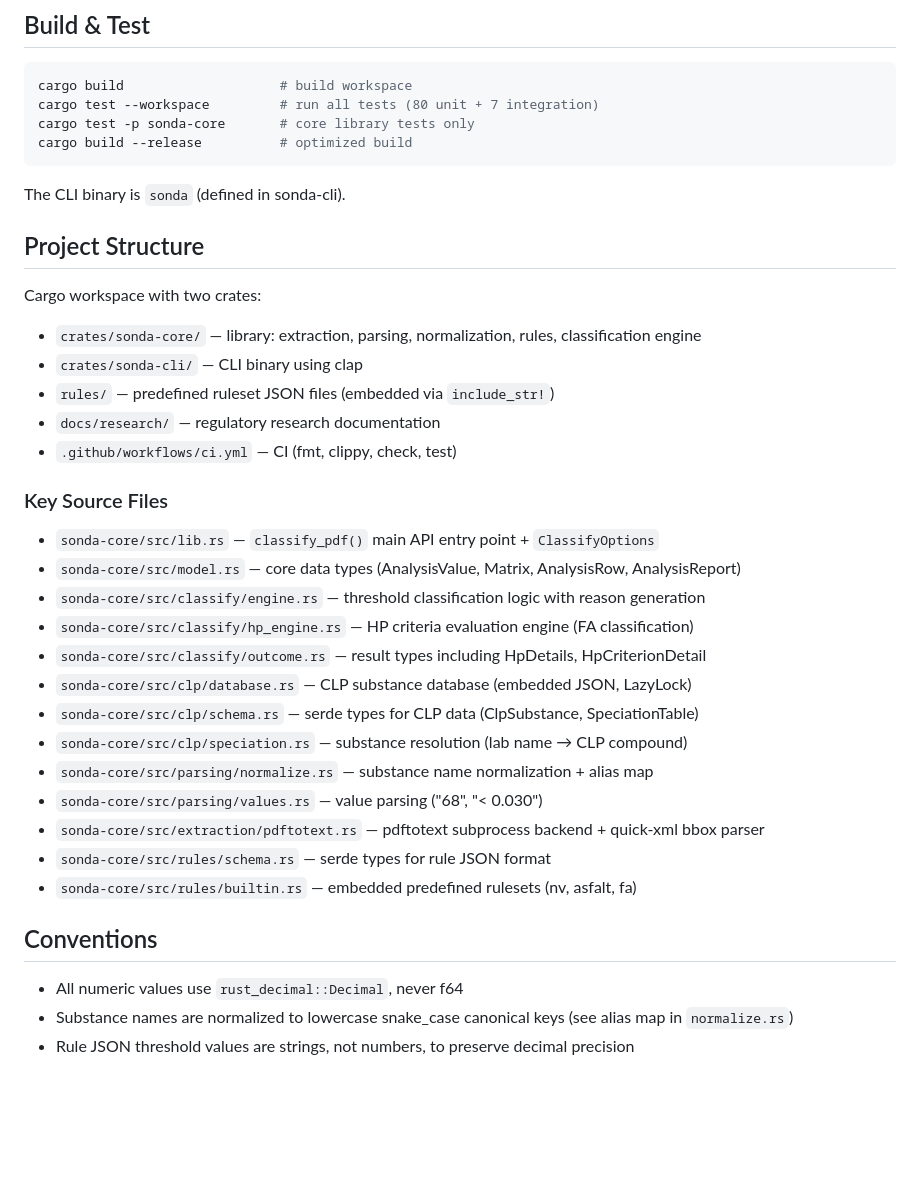
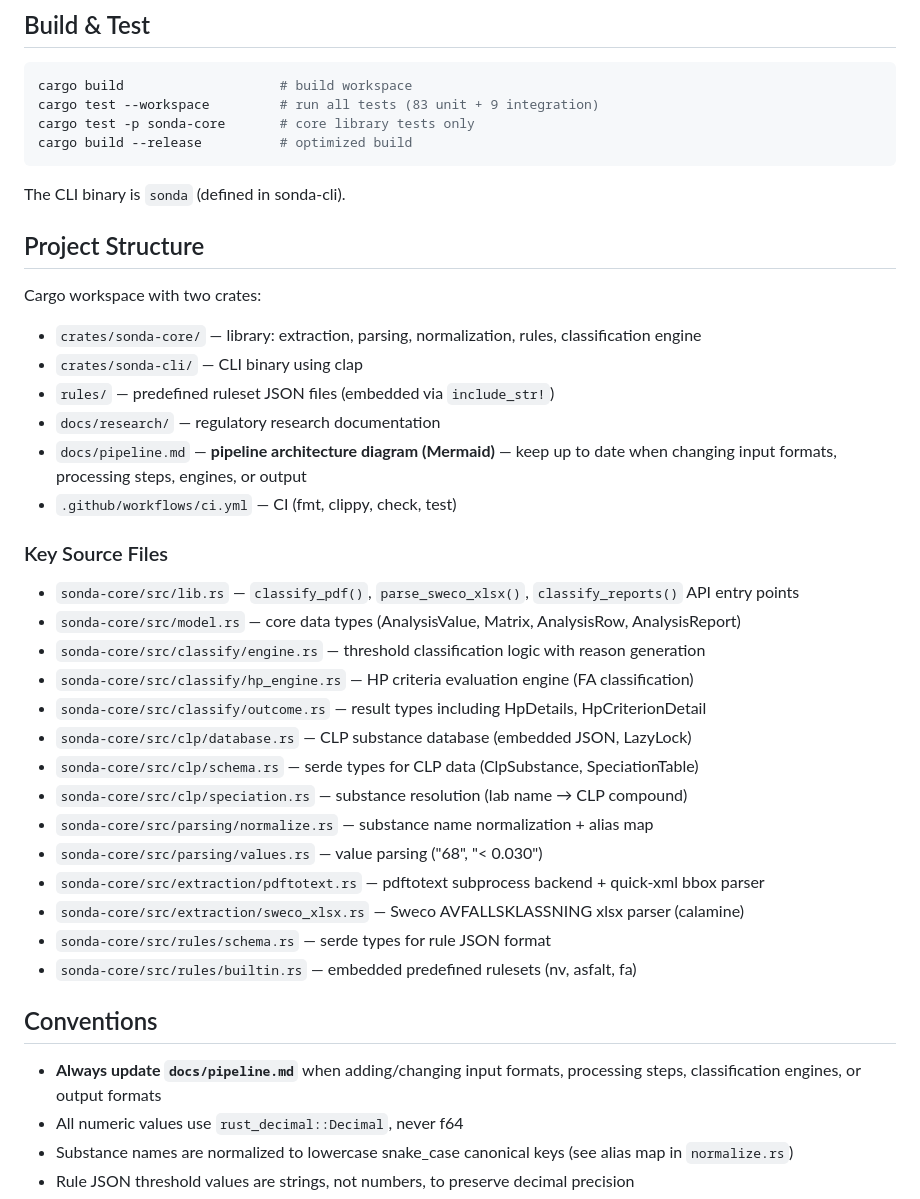
Before and after one commit to everlof/sonda, a Markdown page: CLAUDE.md, the part around the change. Drawn GitHub-style; blank space fills up the shorter version.

````diff
--- a/CLAUDE.md
+++ b/CLAUDE.md
@@ -4,7 +4,7 @@
 
 ```bash
 cargo build                    # build workspace
-cargo test --workspace         # run all tests (80 unit + 7 integration)
+cargo test --workspace         # run all tests (83 unit + 9 integration)
 cargo test -p sonda-core       # core library tests only
 cargo build --release          # optimized build
 ```
@@ -19,11 +19,12 @@ Cargo workspace with two crates:
 - `crates/sonda-cli/` — CLI binary using clap
 - `rules/` — predefined ruleset JSON files (embedded via `include_str!`)
 - `docs/research/` — regulatory research documentation
+- `docs/pipeline.md` — **pipeline architecture diagram (Mermaid)** — keep up to date when changing input formats, processing steps, engines, or output
 - `.github/workflows/ci.yml` — CI (fmt, clippy, check, test)
 
 ### Key Source Files
 
-- `sonda-core/src/lib.rs` — `classify_pdf()` main API entry point + `ClassifyOptions`
+- `sonda-core/src/lib.rs` — `classify_pdf()`, `parse_sweco_xlsx()`, `classify_reports()` API entry points
 - `sonda-core/src/model.rs` — core data types (AnalysisValue, Matrix, AnalysisRow, AnalysisReport)
 - `sonda-core/src/classify/engine.rs` — threshold classification logic with reason generation
 - `sonda-core/src/classify/hp_engine.rs` — HP criteria evaluation engine (FA classification)
@@ -34,11 +35,13 @@ Cargo workspace with two crates:
 - `sonda-core/src/parsing/normalize.rs` — substance name normalization + alias map
 - `sonda-core/src/parsing/values.rs` — value parsing ("68", "< 0.030")
 - `sonda-core/src/extraction/pdftotext.rs` — pdftotext subprocess backend + quick-xml bbox parser
+- `sonda-core/src/extraction/sweco_xlsx.rs` — Sweco AVFALLSKLASSNING xlsx parser (calamine)
 - `sonda-core/src/rules/schema.rs` — serde types for rule JSON format
 - `sonda-core/src/rules/builtin.rs` — embedded predefined rulesets (nv, asfalt, fa)
 
 ## Conventions
 
+- **Always update `docs/pipeline.md`** when adding/changing input formats, processing steps, classification engines, or output formats
 - All numeric values use `rust_decimal::Decimal`, never f64
 - Substance names are normalized to lowercase snake_case canonical keys (see alias map in `normalize.rs`)
 - Rule JSON threshold values are strings, not numbers, to preserve decimal precision
````
Also changed, not shown: docs/pipeline.md (added, +118 -0 lines).
